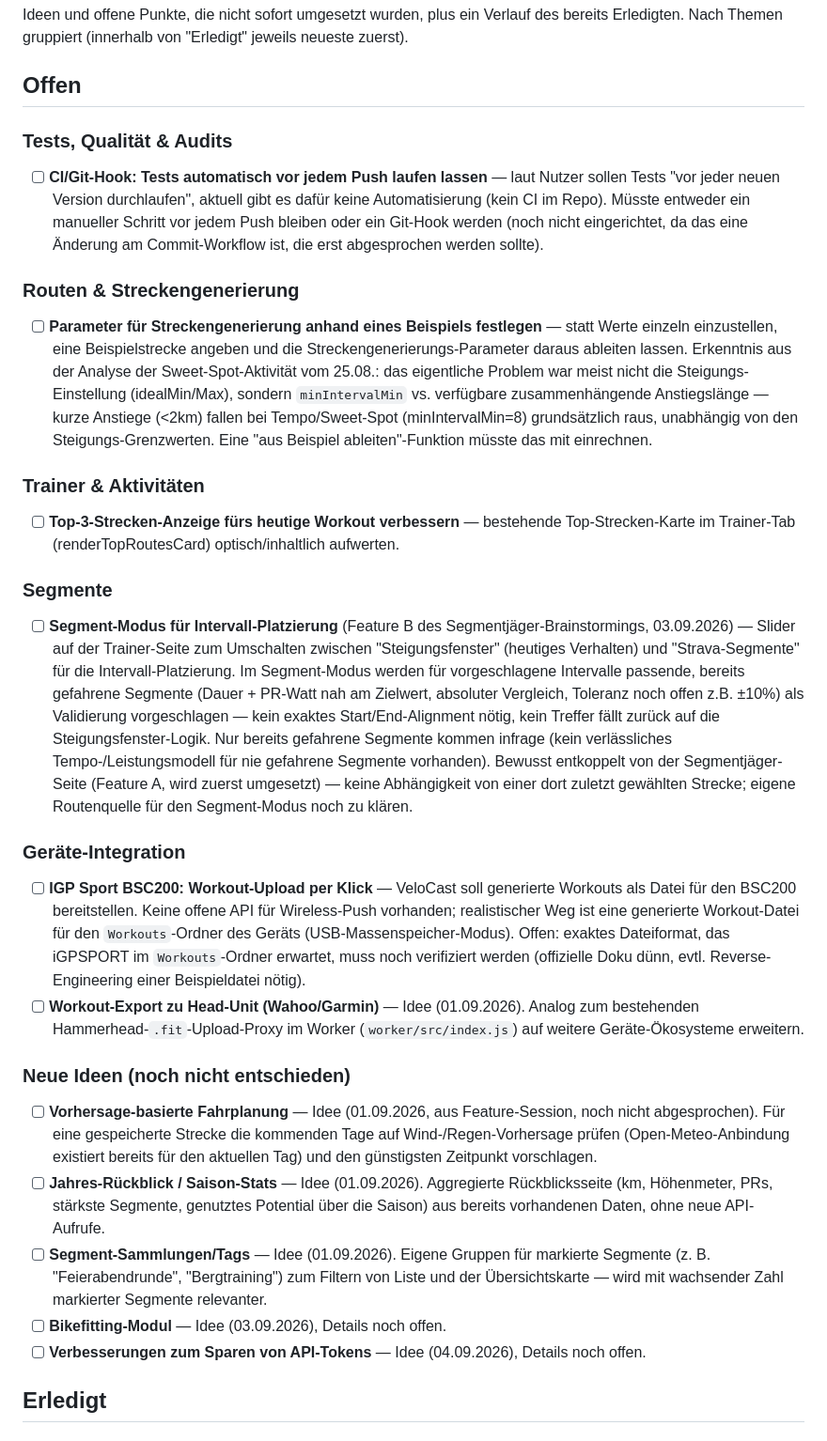
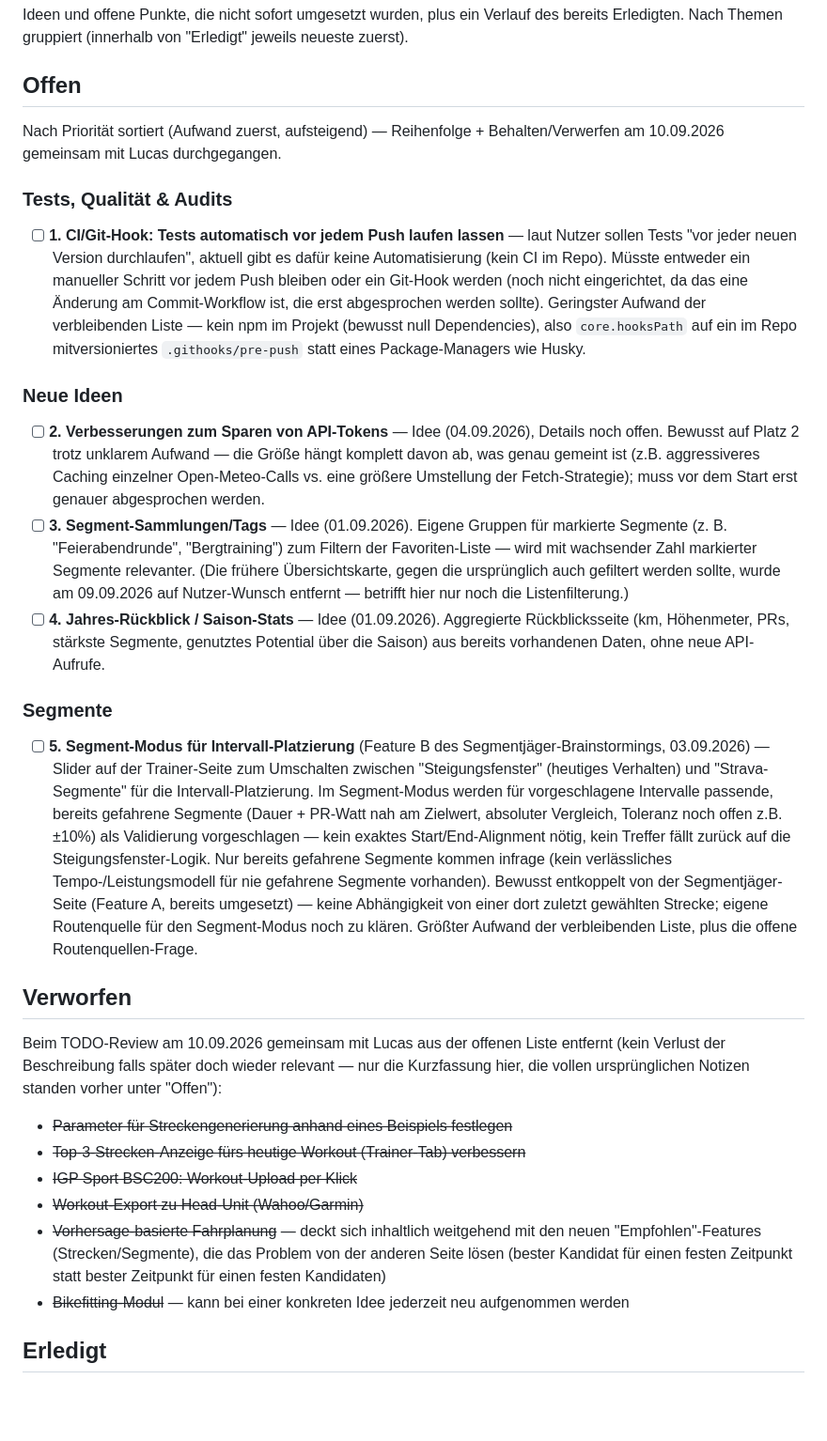
Before and after one commit to luccarenner7-commits/VeloCast, a Markdown page: TODO.md, the part around the change. Shown at 94% size. GitHub-like rendering; blank space fills up the shorter version.

Commit message:
TODO.md: offene Liste durchgegangen, priorisiert und ausgemistet
Gemeinsam mit Lucas 6 nicht mehr relevante Punkte entfernt (Streckengenerierung
aus Beispiel, Top-3-Strecken-Anzeige Trainer, IGP BSC200, Wahoo/Garmin-Export,
Vorhersage-basierte Fahrplanung, Bikefitting-Modul) und die verbleibenden 5
nach Aufwand sortiert (Quick Wins zuerst): CI/Git-Hook, API-Tokens sparen,
Segment-Sammlungen/Tags, Jahres-Rückblick, Segment-Modus Intervall-Platzierung.

Co-Authored-By: Claude Sonnet 5 <noreply@anthropic.com>

```diff
--- a/TODO.md
+++ b/TODO.md
@@ -4,28 +4,28 @@ Ideen und offene Punkte, die nicht sofort umgesetzt wurden, plus ein Verlauf des
 
 ## Offen
 
+Nach Priorität sortiert (Aufwand zuerst, aufsteigend) — Reihenfolge + Behalten/Verwerfen am 10.09.2026 gemeinsam mit Lucas durchgegangen.
+
 ### Tests, Qualität & Audits
-- [ ] **CI/Git-Hook: Tests automatisch vor jedem Push laufen lassen** — laut Nutzer sollen Tests "vor jeder neuen Version durchlaufen", aktuell gibt es dafür keine Automatisierung (kein CI im Repo). Müsste entweder ein manueller Schritt vor jedem Push bleiben oder ein Git-Hook werden (noch nicht eingerichtet, da das eine Änderung am Commit-Workflow ist, die erst abgesprochen werden sollte).
+- [ ] **1. CI/Git-Hook: Tests automatisch vor jedem Push laufen lassen** — laut Nutzer sollen Tests "vor jeder neuen Version durchlaufen", aktuell gibt es dafür keine Automatisierung (kein CI im Repo). Müsste entweder ein manueller Schritt vor jedem Push bleiben oder ein Git-Hook werden (noch nicht eingerichtet, da das eine Änderung am Commit-Workflow ist, die erst abgesprochen werden sollte). Geringster Aufwand der verbleibenden Liste — kein npm im Projekt (bewusst null Dependencies), also `core.hooksPath` auf ein im Repo mitversioniertes `.githooks/pre-push` statt eines Package-Managers wie Husky.
 
-### Routen & Streckengenerierung
-- [ ] **Parameter für Streckengenerierung anhand eines Beispiels festlegen** — statt Werte einzeln einzustellen, eine Beispielstrecke angeben und die Streckengenerierungs-Parameter daraus ableiten lassen. Erkenntnis aus der Analyse der Sweet-Spot-Aktivität vom 25.08.: das eigentliche Problem war meist nicht die Steigungs-Einstellung (idealMin/Max), sondern `minIntervalMin` vs. verfügbare zusammenhängende Anstiegslänge — kurze Anstiege (<2km) fallen bei Tempo/Sweet-Spot (minIntervalMin=8) grundsätzlich raus, unabhängig von den Steigungs-Grenzwerten. Eine "aus Beispiel ableiten"-Funktion müsste das mit einrechnen.
-
-### Trainer & Aktivitäten
-- [ ] **Top-3-Strecken-Anzeige fürs heutige Workout verbessern** — bestehende Top-Strecken-Karte im Trainer-Tab (renderTopRoutesCard) optisch/inhaltlich aufwerten.
+### Neue Ideen
+- [ ] **2. Verbesserungen zum Sparen von API-Tokens** — Idee (04.09.2026), Details noch offen. Bewusst auf Platz 2 trotz unklarem Aufwand — die Größe hängt komplett davon ab, was genau gemeint ist (z.B. aggressiveres Caching einzelner Open-Meteo-Calls vs. eine größere Umstellung der Fetch-Strategie); muss vor dem Start erst genauer abgesprochen werden.
+- [ ] **3. Segment-Sammlungen/Tags** — Idee (01.09.2026). Eigene Gruppen für markierte Segmente (z. B. "Feierabendrunde", "Bergtraining") zum Filtern der Favoriten-Liste — wird mit wachsender Zahl markierter Segmente relevanter. (Die frühere Übersichtskarte, gegen die ursprünglich auch gefiltert werden sollte, wurde am 09.09.2026 auf Nutzer-Wunsch entfernt — betrifft hier nur noch die Listenfilterung.)
+- [ ] **4. Jahres-Rückblick / Saison-Stats** — Idee (01.09.2026). Aggregierte Rückblicksseite (km, Höhenmeter, PRs, stärkste Segmente, genutztes Potential über die Saison) aus bereits vorhandenen Daten, ohne neue API-Aufrufe.
 
 ### Segmente
-- [ ] **Segment-Modus für Intervall-Platzierung** (Feature B des Segmentjäger-Brainstormings, 03.09.2026) — Slider auf der Trainer-Seite zum Umschalten zwischen "Steigungsfenster" (heutiges Verhalten) und "Strava-Segmente" für die Intervall-Platzierung. Im Segment-Modus werden für vorgeschlagene Intervalle passende, bereits gefahrene Segmente (Dauer + PR-Watt nah am Zielwert, absoluter Vergleich, Toleranz noch offen z.B. ±10%) als Validierung vorgeschlagen — kein exaktes Start/End-Alignment nötig, kein Treffer fällt zurück auf die Steigungsfenster-Logik. Nur bereits gefahrene Segmente kommen infrage (kein verlässliches Tempo-/Leistungsmodell für nie gefahrene Segmente vorhanden). Bewusst entkoppelt von der Segmentjäger-Seite (Feature A, wird zuerst umgesetzt) — keine Abhängigkeit von einer dort zuletzt gewählten Strecke; eigene Routenquelle für den Segment-Modus noch zu klären.
+- [ ] **5. Segment-Modus für Intervall-Platzierung** (Feature B des Segmentjäger-Brainstormings, 03.09.2026) — Slider auf der Trainer-Seite zum Umschalten zwischen "Steigungsfenster" (heutiges Verhalten) und "Strava-Segmente" für die Intervall-Platzierung. Im Segment-Modus werden für vorgeschlagene Intervalle passende, bereits gefahrene Segmente (Dauer + PR-Watt nah am Zielwert, absoluter Vergleich, Toleranz noch offen z.B. ±10%) als Validierung vorgeschlagen — kein exaktes Start/End-Alignment nötig, kein Treffer fällt zurück auf die Steigungsfenster-Logik. Nur bereits gefahrene Segmente kommen infrage (kein verlässliches Tempo-/Leistungsmodell für nie gefahrene Segmente vorhanden). Bewusst entkoppelt von der Segmentjäger-Seite (Feature A, bereits umgesetzt) — keine Abhängigkeit von einer dort zuletzt gewählten Strecke; eigene Routenquelle für den Segment-Modus noch zu klären. Größter Aufwand der verbleibenden Liste, plus die offene Routenquellen-Frage.
 
-### Geräte-Integration
-- [ ] **IGP Sport BSC200: Workout-Upload per Klick** — VeloCast soll generierte Workouts als Datei für den BSC200 bereitstellen. Keine offene API für Wireless-Push vorhanden; realistischer Weg ist eine generierte Workout-Datei für den `Workouts`-Ordner des Geräts (USB-Massenspeicher-Modus). Offen: exaktes Dateiformat, das iGPSPORT im `Workouts`-Ordner erwartet, muss noch verifiziert werden (offizielle Doku dünn, evtl. Reverse-Engineering einer Beispieldatei nötig).
-- [ ] **Workout-Export zu Head-Unit (Wahoo/Garmin)** — Idee (01.09.2026). Analog zum bestehenden Hammerhead-`.fit`-Upload-Proxy im Worker (`worker/src/index.js`) auf weitere Geräte-Ökosysteme erweitern.
+## Verworfen
 
-### Neue Ideen (noch nicht entschieden)
-- [ ] **Vorhersage-basierte Fahrplanung** — Idee (01.09.2026, aus Feature-Session, noch nicht abgesprochen). Für eine gespeicherte Strecke die kommenden Tage auf Wind-/Regen-Vorhersage prüfen (Open-Meteo-Anbindung existiert bereits für den aktuellen Tag) und den günstigsten Zeitpunkt vorschlagen.
-- [ ] **Jahres-Rückblick / Saison-Stats** — Idee (01.09.2026). Aggregierte Rückblicksseite (km, Höhenmeter, PRs, stärkste Segmente, genutztes Potential über die Saison) aus bereits vorhandenen Daten, ohne neue API-Aufrufe.
-- [ ] **Segment-Sammlungen/Tags** — Idee (01.09.2026). Eigene Gruppen für markierte Segmente (z. B. "Feierabendrunde", "Bergtraining") zum Filtern von Liste und der Übersichtskarte — wird mit wachsender Zahl markierter Segmente relevanter.
-- [ ] **Bikefitting-Modul** — Idee (03.09.2026), Details noch offen.
-- [ ] **Verbesserungen zum Sparen von API-Tokens** — Idee (04.09.2026), Details noch offen.
+Beim TODO-Review am 10.09.2026 gemeinsam mit Lucas aus der offenen Liste entfernt (kein Verlust der Beschreibung falls später doch wieder relevant — nur die Kurzfassung hier, die vollen ursprünglichen Notizen standen vorher unter "Offen"):
+- ~~Parameter für Streckengenerierung anhand eines Beispiels festlegen~~
+- ~~Top-3-Strecken-Anzeige fürs heutige Workout (Trainer-Tab) verbessern~~
+- ~~IGP Sport BSC200: Workout-Upload per Klick~~
+- ~~Workout-Export zu Head-Unit (Wahoo/Garmin)~~
+- ~~Vorhersage-basierte Fahrplanung~~ — deckt sich inhaltlich weitgehend mit den neuen "Empfohlen"-Features (Strecken/Segmente), die das Problem von der anderen Seite lösen (bester Kandidat für einen festen Zeitpunkt statt bester Zeitpunkt für einen festen Kandidaten)
+- ~~Bikefitting-Modul~~ — kann bei einer konkreten Idee jederzeit neu aufgenommen werden
 
 ## Erledigt
 
```
